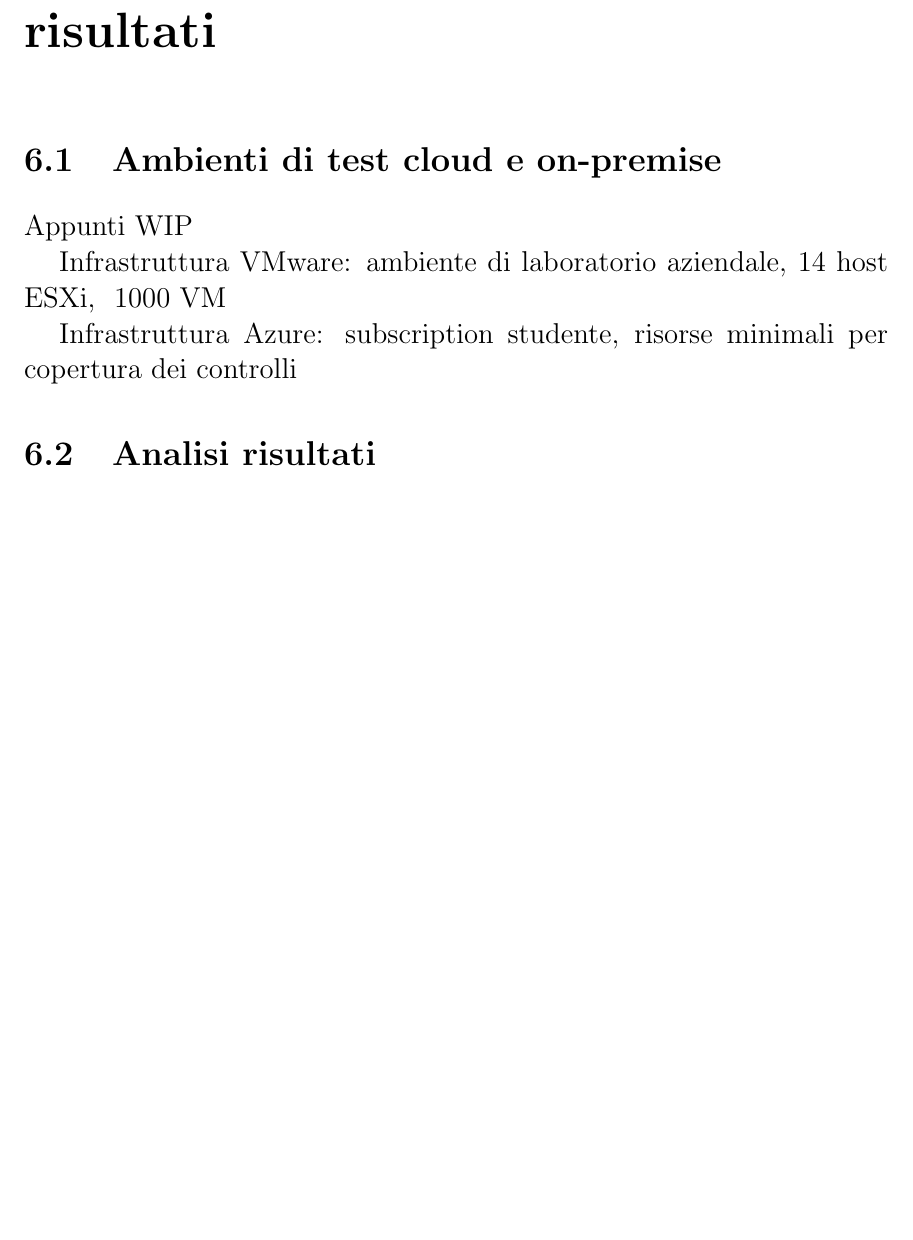
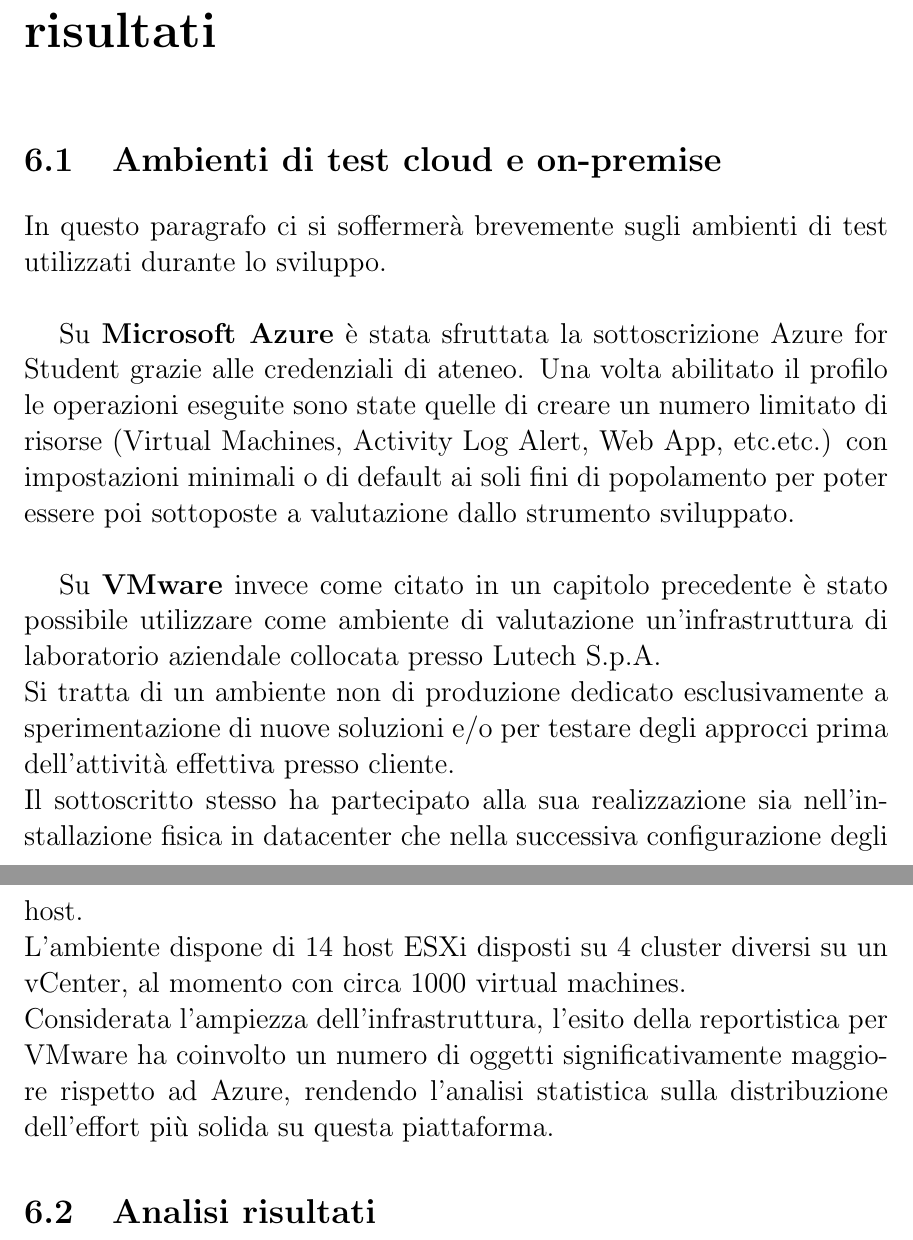
Before and after one commit to MasterCruelty/Thesis-CIS-Assessment, a LaTeX document (Tesi/Tesi.tex): part of page 35 of 39 before the commit and two parts of pages 35 and 36 of 39 after it, the two joined at a grey line, cut so that both start at the same text, the shorter picture padded with empty space. Compiled offline with pdfLaTeX.

Commit message:
update chapter 6

```diff
--- a/Tesi/Tesi.tex
+++ b/Tesi/Tesi.tex
@@ -642,11 +642,16 @@ Possiamo quindi dire che per i profili simmetrici rispetto ai tre valori di effo
 
 \section{Ambienti di test cloud e on-premise}
 
-Appunti WIP
+In questo paragrafo ci si soffermerà brevemente sugli ambienti di test utilizzati durante lo sviluppo.\\
 
-Infrastruttura VMware: ambiente di laboratorio aziendale, 14 host ESXi, ~1000 VM
+Su \textbf{Microsoft Azure} è stata sfruttata la sottoscrizione Azure for Student grazie alle credenziali di ateneo. Una volta abilitato il profilo le operazioni eseguite sono state quelle di creare un numero limitato di risorse (Virtual Machines, Activity Log Alert, Web App, etc.etc.) con impostazioni minimali o di default ai soli fini di popolamento per poter essere poi sottoposte a valutazione dallo strumento sviluppato. \\
 
-Infrastruttura Azure: subscription studente, risorse minimali per copertura dei controlli
+Su \textbf{VMware} invece come citato in un capitolo precedente è stato possibile utilizzare come ambiente di valutazione un'infrastruttura di laboratorio aziendale collocata presso Lutech S.p.A.\\
+Si tratta di un ambiente non di produzione dedicato esclusivamente a sperimentazione di nuove soluzioni e/o per testare degli approcci prima dell'attività effettiva presso cliente. \\
+Il sottoscritto stesso ha partecipato alla sua realizzazione sia nell'installazione fisica in datacenter che nella successiva configurazione degli host.\\
+L'ambiente dispone di 14 host ESXi disposti su 4 cluster diversi su un vCenter, al momento con circa 1000 virtual machines.\\
+Considerata l'ampiezza dell'infrastruttura, l'esito della reportistica per VMware ha coinvolto un numero di oggetti significativamente maggiore rispetto ad Azure, rendendo l'analisi statistica sulla distribuzione dell'effort più solida su questa piattaforma.
+
 
 \section{Analisi risultati}
 
```
